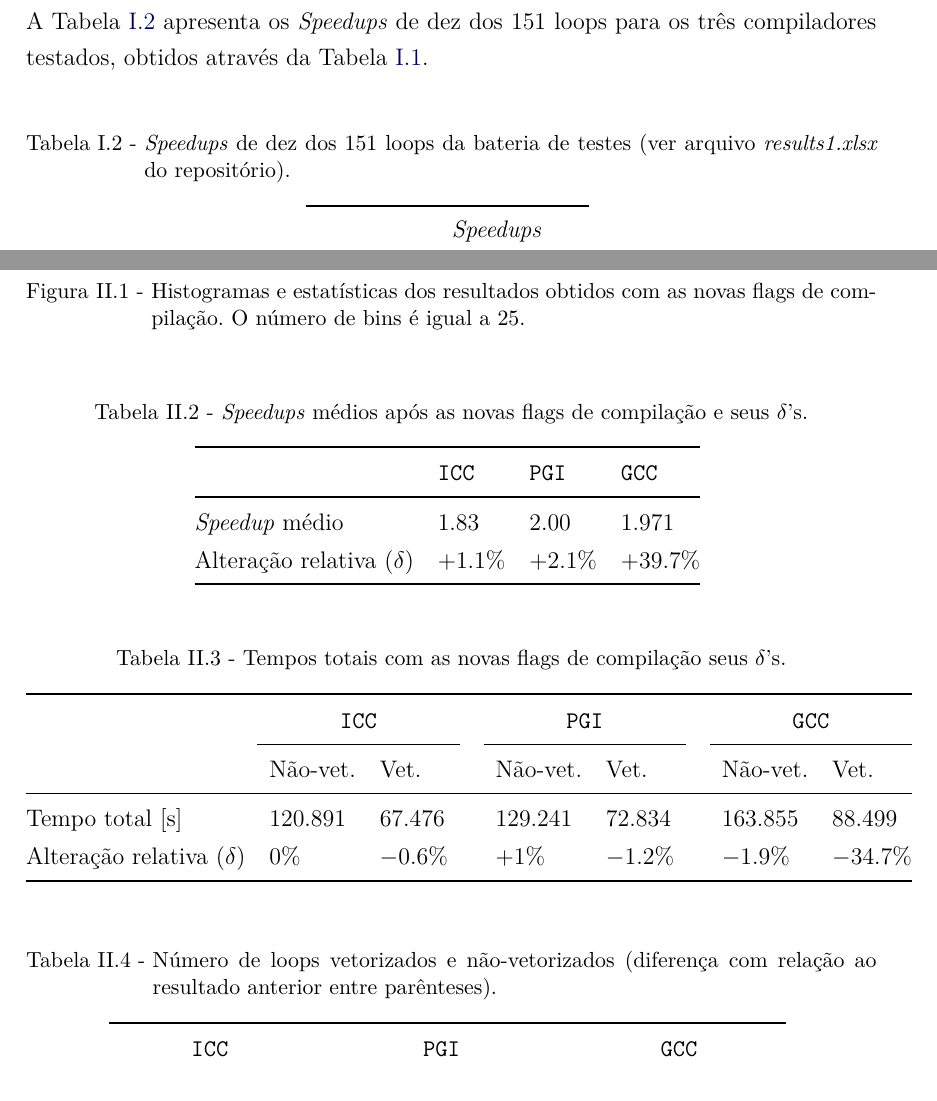
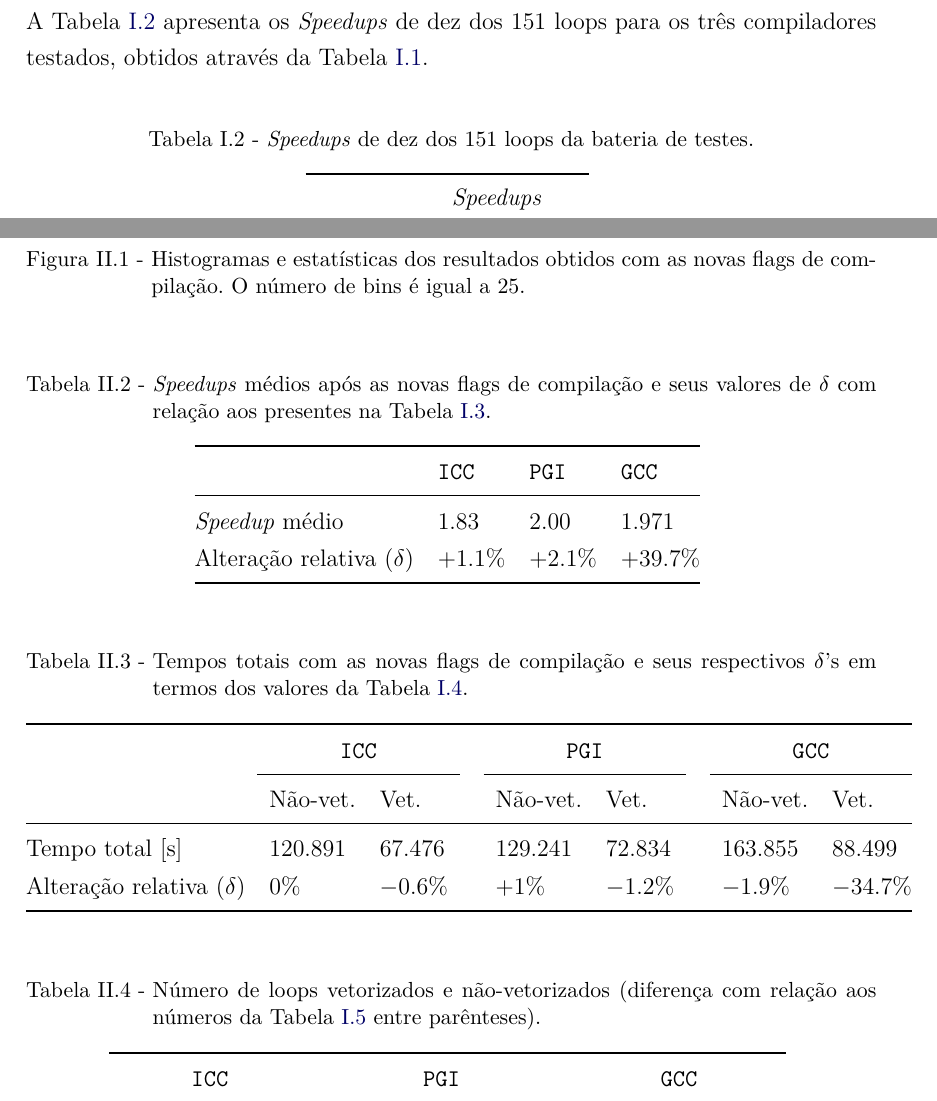
Before and after one commit to leosattler/cap399, a LaTeX thesis (Relatorio/relatorio.tex, which reads Relatorio/docs/primeira_parte.tex, Relatorio/docs/segunda_parte.tex): two parts of pages 6 and 10 of 12, joined at a grey line, cut so that both start at the same text. Compiled offline with pdfLaTeX; a LaTeX package or settings file that is missing is left out.

Commit message:
updating report

```diff
--- a/Relatorio/docs/primeira_parte.tex
+++ b/Relatorio/docs/primeira_parte.tex
@@ -59,7 +59,7 @@ A Tabela \ref{tab:b} apresenta os \textit{Speedups} de dez dos 151 loops para os
 
 \begin{table}[H]
 \center
-\caption{\textit{Speedups} de dez dos 151 loops da bateria de testes (ver arquivo \textit{results1.xlsx} do repositório).}
+\caption{\textit{Speedups} de dez dos 151 loops da bateria de testes.}
 \begin{tabular}{@{}l l l l l@{}}
 \toprule
  & & \multicolumn{3}{@{}c@{}}{\textit{Speedups}}\\
--- a/Relatorio/docs/segunda_parte.tex
+++ b/Relatorio/docs/segunda_parte.tex
@@ -73,7 +73,7 @@ Relatório de vet. & & \multicolumn{2}{@{}c@{}}{\small \texttt{-fdump-tree-vect-
 
 \begin{table}[H]
 \center
-\caption{\textit{Speedups} médios após as novas flags de compilação e seus  $\delta$'s.}
+\caption{\textit{Speedups} médios após as novas flags de compilação e seus  valores de $\delta$ com relação aos presentes na Tabela \ref{tab:c}.}
 \begin{tabular}{@{}l l l l@{}}
 \toprule
 & \texttt{ICC} & \texttt{PGI} &  \texttt{GCC} \\
@@ -89,7 +89,7 @@ Alteração relativa ($\delta$) & $+1.1\%$ & $+2.1\%$ & $+39.7\%$ \\
 
 \begin{table}[H]
 \center
-\caption{Tempos totais com as novas flags de compilação seus $\delta$'s.}
+\caption{Tempos totais com as novas flags de compilação e seus respectivos $\delta$'s em termos dos valores da Tabela \ref{tab:d}.}
 \vspace{-4mm}
 \begin{tabular}{@{}l l l l l l l l l@{}}
 \toprule
@@ -108,7 +108,7 @@ Alteração relativa ($\delta$) & $0\%$ &  $-0.6\%$ & & $+1\%$ &  $-1.2\%$ & &
 
 \begin{table}[H]
 \center
-\caption{Número de loops vetorizados e não-vetorizados (diferença com relação ao resultado anterior entre parênteses).}
+\caption{Número de loops vetorizados e não-vetorizados (diferença com relação aos números da Tabela \ref{tab:e} entre parênteses).}
 \begin{tabular}{@{}l l l l l l l l@{}}
 \toprule
 \multicolumn{2}{@{}c@{}}{\texttt{ICC}} & & \multicolumn{2}{@{}c@{}}{\texttt{PGI}} & &  \multicolumn{2}{@{}c@{}}{\texttt{GCC}} \\
```
Also changed, not shown: Relatorio/docs/terceira_parte.tex (+1 -1 lines), Relatorio/relatorio.pdf, Relatorio/docs/primeira_parte.tex (2 more changed lines).
